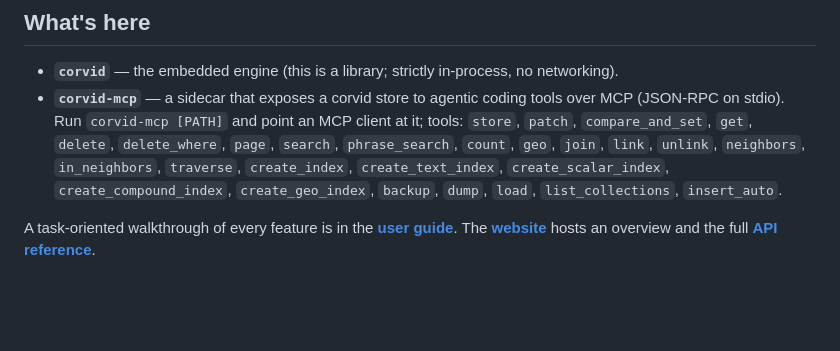
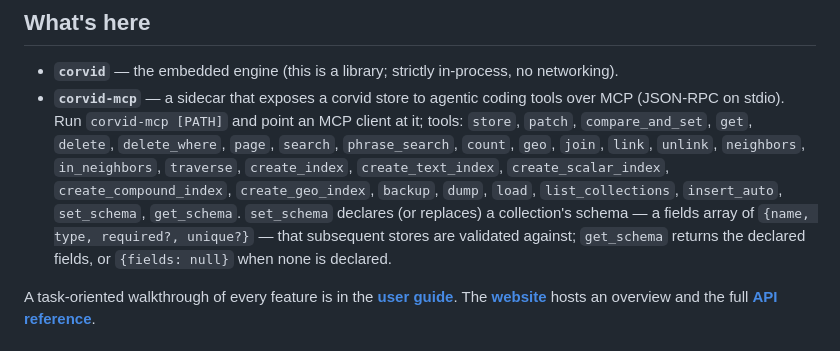
Before and after one commit to corvid-db/corvid, a Markdown page: README.md, the part around the change. Rendered like a GitHub page; blank space fills up the shorter version.

```diff
--- a/README.md
+++ b/README.md
@@ -71,7 +71,11 @@ so a highly selective filter may return fewer than `limit` rows (see the
   `link`, `unlink`, `neighbors`, `in_neighbors`, `traverse`, `create_index`,
   `create_text_index`, `create_scalar_index`, `create_compound_index`,
   `create_geo_index`, `backup`, `dump`, `load`, `list_collections`,
-  `insert_auto`.
+  `insert_auto`, `set_schema`, `get_schema`. `set_schema` declares (or
+  replaces) a collection's schema — a fields array of `{name, type,
+  required?, unique?}` — that subsequent stores are validated against;
+  `get_schema` returns the declared fields, or `{fields: null}` when none is
+  declared.
 
 A task-oriented walkthrough of every feature is in the **[user guide](docs/GUIDE.md)**.
 The **[website](https://i-rocky.github.io/corvid/)** hosts an overview and the
```
Also changed, not shown: DESIGN.md (+1 -1 lines), docs/GUIDE.md (+11 -2 lines).
